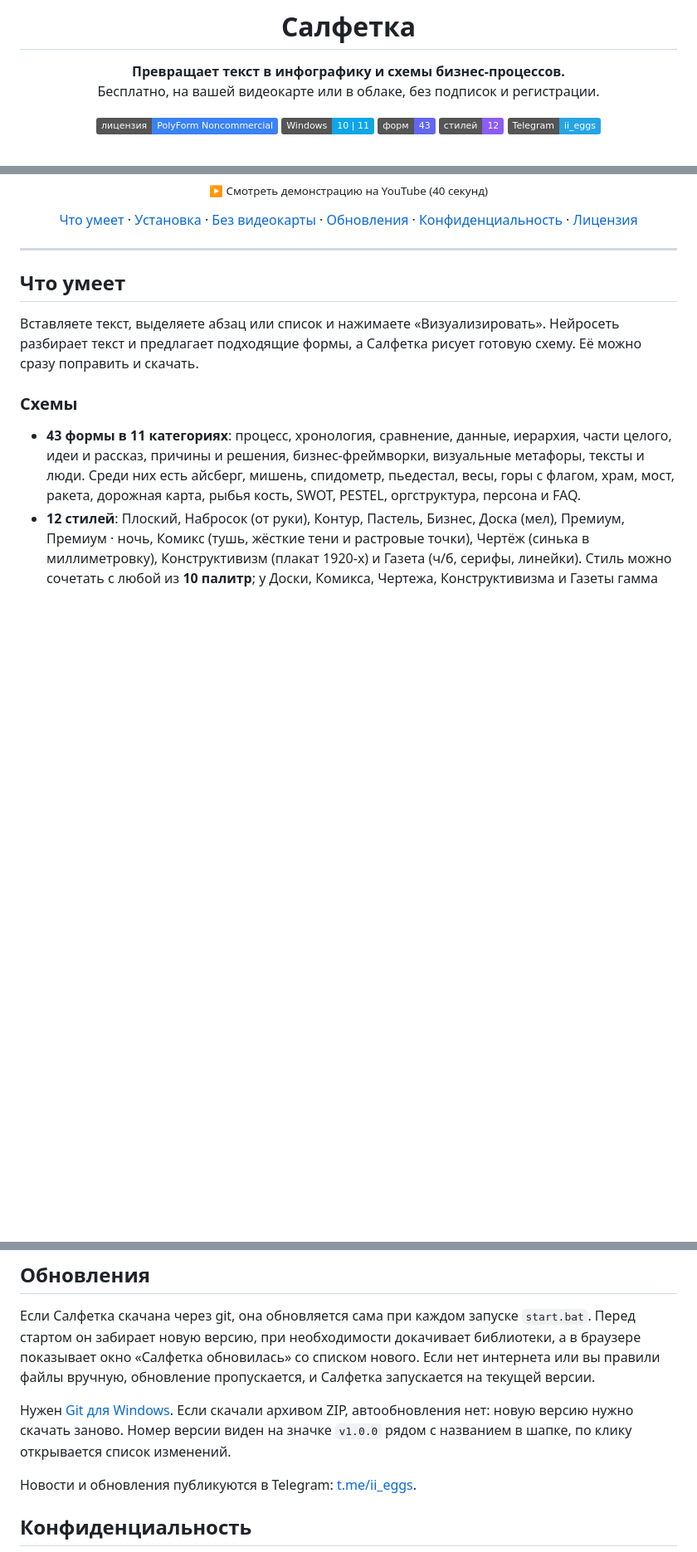
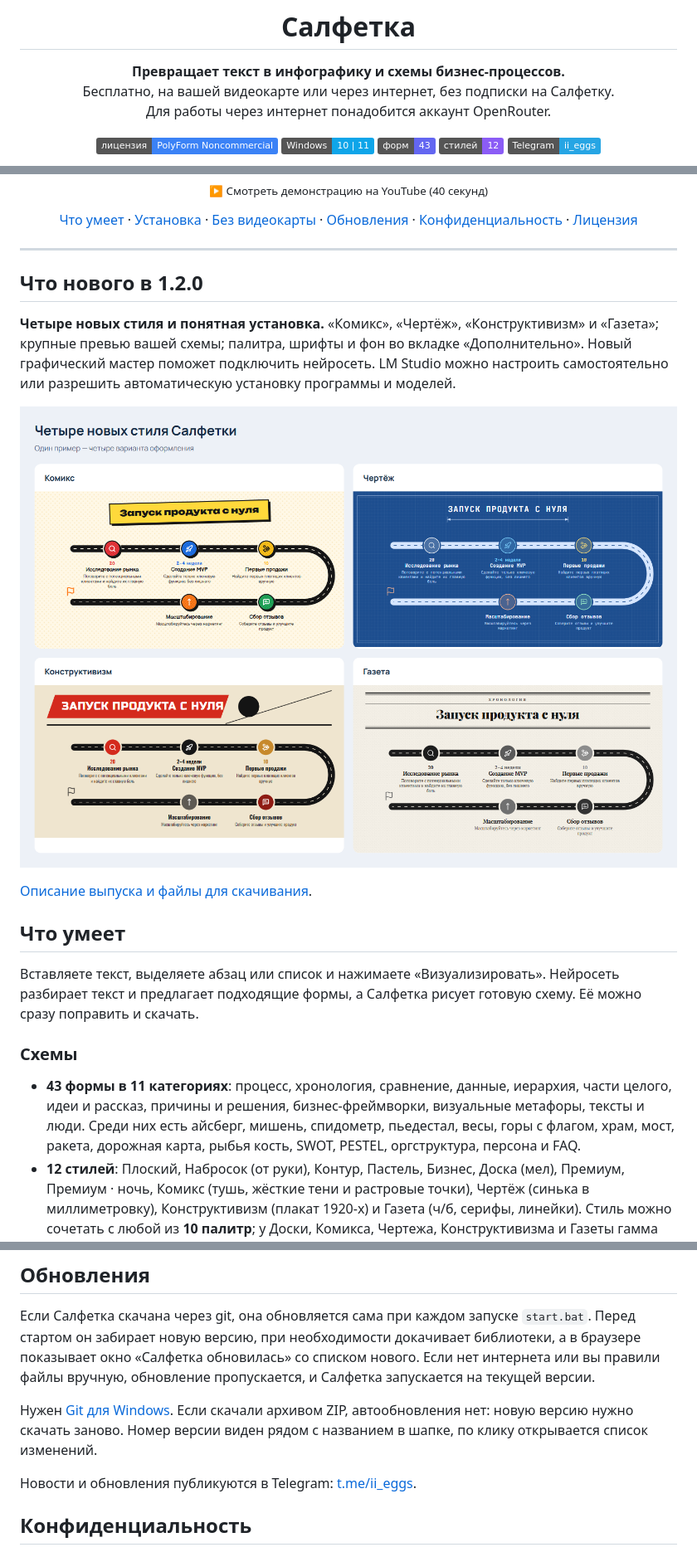
Before and after one commit to Iskanderang/Salfetka, a Markdown page: README.md, 3 parts joined by grey strips. Shown at 83% size. Rendered like a GitHub page; pictures changed too: .github/screenshots/v1.2.0/new-styles.png (added); badges without logos; blank space fills up the shorter version.

Commit message:
Подготовить выпуск 1.2.0: стили, скриншоты и безопасная упаковка

```diff
--- a/README.md
+++ b/README.md
@@ -8,7 +8,8 @@
 # Салфетка
 
 **Превращает текст в инфографику и схемы бизнес-процессов.**<br>
-Бесплатно, на вашей видеокарте или в облаке, без подписок и регистрации.
+Бесплатно, на вашей видеокарте или через интернет, без подписки на Салфетку.<br>
+Для работы через интернет понадобится аккаунт OpenRouter.
 
 [![Лицензия: PolyForm Noncommercial](https://img.shields.io/badge/лицензия-PolyForm%20Noncommercial-3b82f6)](LICENSE)
 ![Windows](https://img.shields.io/badge/Windows-10%20%7C%2011-0ea5e9)
@@ -24,6 +25,17 @@
 </div>
 
 ---
+
+## Что нового в 1.2.0
+
+**Четыре новых стиля и понятная установка.** «Комикс», «Чертёж», «Конструктивизм» и «Газета»;
+крупные превью вашей схемы; палитра, шрифты и фон во вкладке «Дополнительно».
+Новый графический мастер поможет подключить нейросеть. LM Studio можно настроить самостоятельно
+или разрешить автоматическую установку программы и моделей.
+
+![Одна схема в четырёх новых стилях](.github/screenshots/v1.2.0/new-styles.png)
+
+[Описание выпуска и файлы для скачивания](https://github.com/Iskanderang/Salfetka/releases/tag/v1.2.0).
 
 ## Что умеет
 
@@ -138,7 +150,7 @@ npm run dev
 нового. Если нет интернета или вы правили файлы вручную, обновление пропускается, и Салфетка запускается на текущей версии.
 
 Нужен [Git для Windows](https://git-scm.com/download/win). Если скачали архивом ZIP, автообновления нет: новую версию
-нужно скачать заново. Номер версии виден на значке `v1.0.0` рядом с названием в шапке, по клику открывается список изменений.
+нужно скачать заново. Номер версии виден рядом с названием в шапке, по клику открывается список изменений.
 
 Новости и обновления публикуются в Telegram: [t.me/ii_eggs](https://t.me/ii_eggs).
 
```
Also changed, not shown: .github/releases/v1.2.0.md (added, +48 -0 lines), .github/screenshots/v1.2.0/example.png (added), .github/screenshots/v1.2.0/setup-consent.png (added), .github/screenshots/v1.2.0/setup-welcome.png (added), .github/screenshots/v1.2.0/style-picker.png (added), 13 other files.
